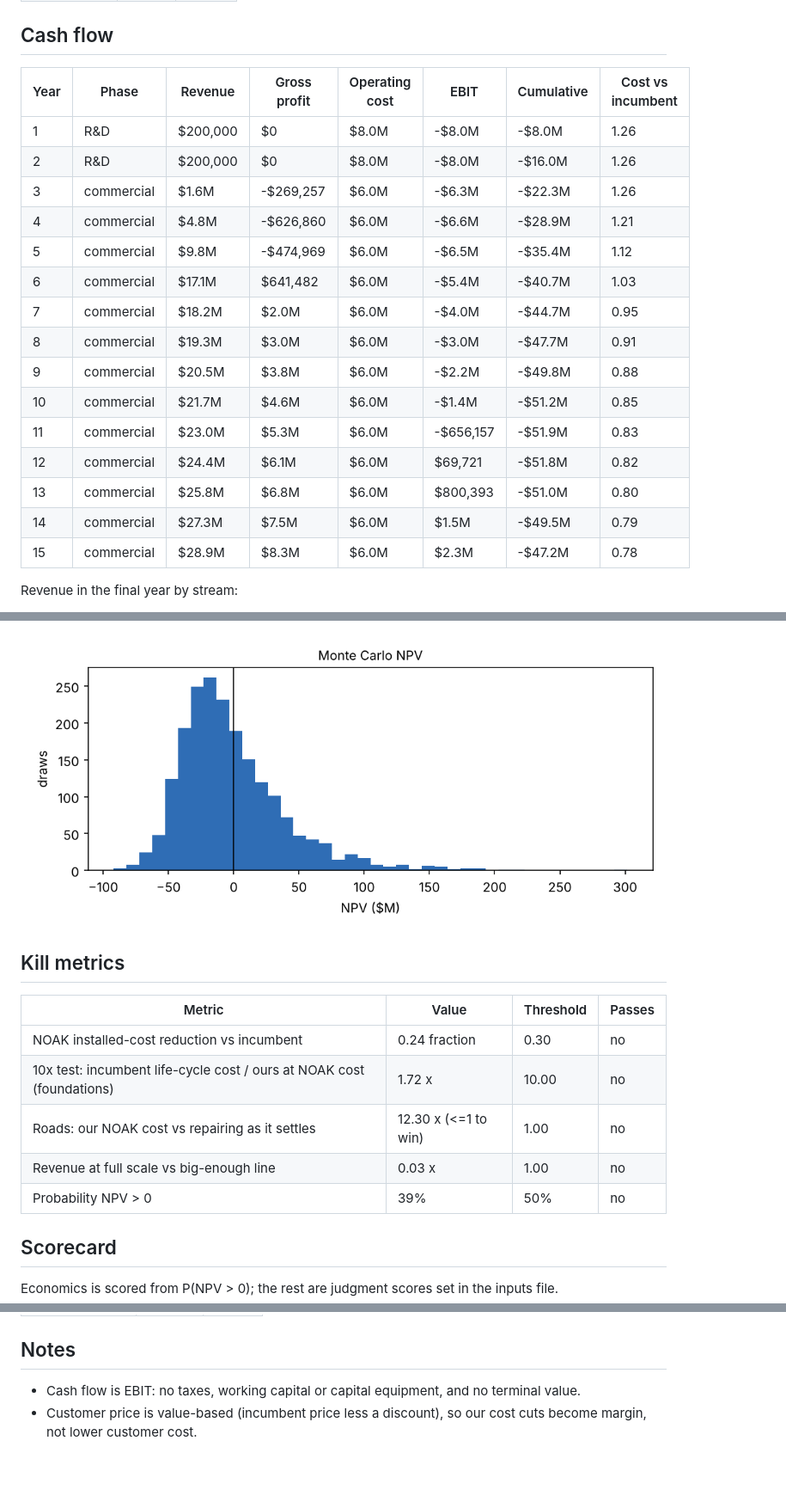
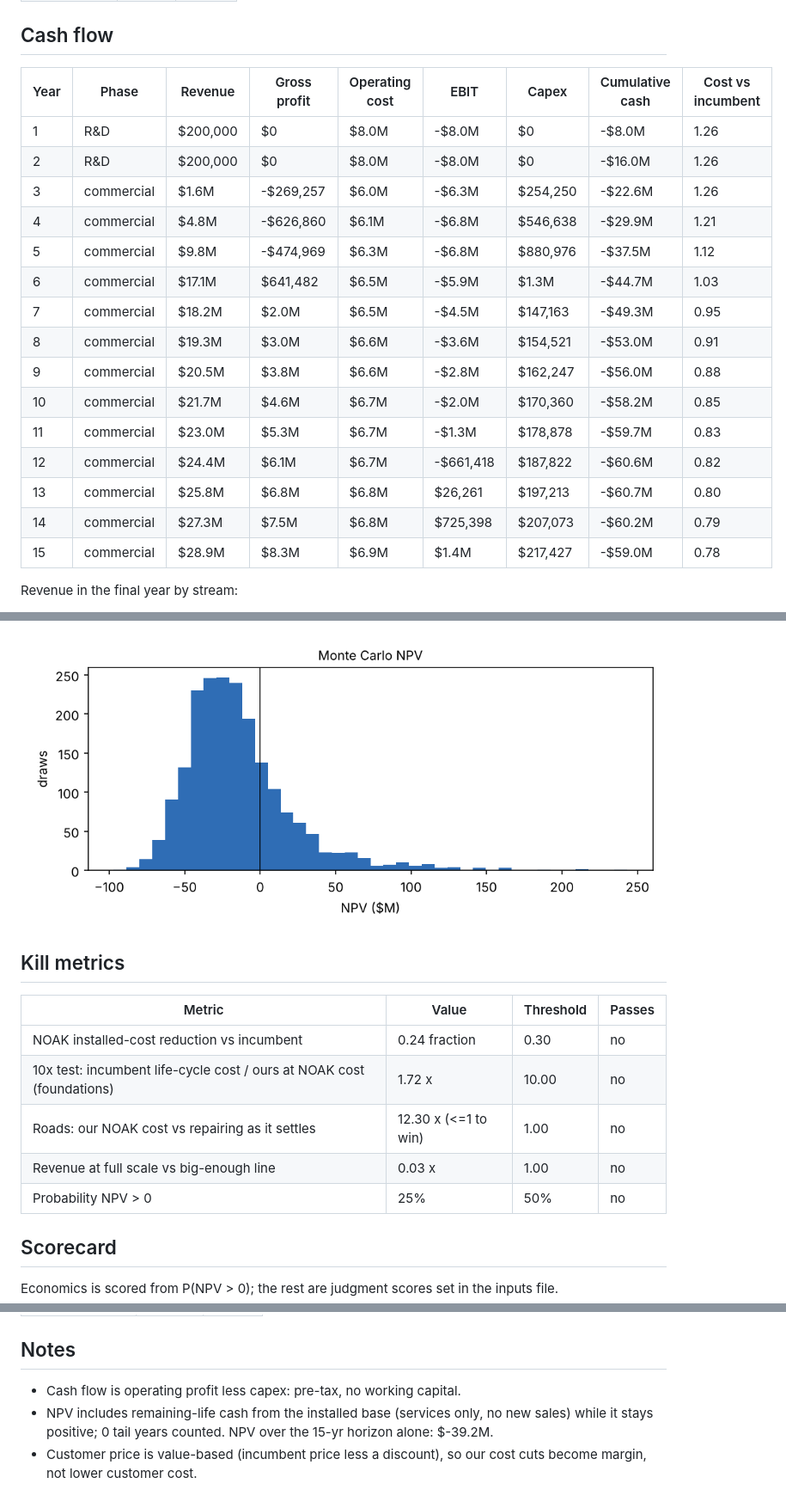
Before and after one commit to mallorysnowden/Thermosyphon-Moonshot, a Markdown page: results/thermosyphon_platform/summary.md, 3 parts joined by grey strips. Shown at 86% size. GitHub-like rendering; pictures changed too: results/thermosyphon_platform/monte_carlo.png; blank space fills up the shorter version.

```diff
--- a/results/thermosyphon_platform/summary.md
+++ b/results/thermosyphon_platform/summary.md
@@ -59,23 +59,23 @@ Cost multiplier vs the incumbent's cost for each component (1.00 = incumbent).
 
 ## Cash flow
 
-| Year | Phase | Revenue | Gross profit | Operating cost | EBIT | Cumulative | Cost vs incumbent |
-|---|---|---|---|---|---|---|---|
-| 1 | R&D | $200,000 | $0 | $8.0M | -$8.0M | -$8.0M | 1.26 |
-| 2 | R&D | $200,000 | $0 | $8.0M | -$8.0M | -$16.0M | 1.26 |
-| 3 | commercial | $1.6M | -$269,257 | $6.0M | -$6.3M | -$22.3M | 1.26 |
-| 4 | commercial | $4.8M | -$626,860 | $6.0M | -$6.6M | -$28.9M | 1.21 |
-| 5 | commercial | $9.8M | -$474,969 | $6.0M | -$6.5M | -$35.4M | 1.12 |
-| 6 | commercial | $17.1M | $641,482 | $6.0M | -$5.4M | -$40.7M | 1.03 |
-| 7 | commercial | $18.2M | $2.0M | $6.0M | -$4.0M | -$44.7M | 0.95 |
-| 8 | commercial | $19.3M | $3.0M | $6.0M | -$3.0M | -$47.7M | 0.91 |
-| 9 | commercial | $20.5M | $3.8M | $6.0M | -$2.2M | -$49.8M | 0.88 |
-| 10 | commercial | $21.7M | $4.6M | $6.0M | -$1.4M | -$51.2M | 0.85 |
-| 11 | commercial | $23.0M | $5.3M | $6.0M | -$656,157 | -$51.9M | 0.83 |
-| 12 | commercial | $24.4M | $6.1M | $6.0M | $69,721 | -$51.8M | 0.82 |
-| 13 | commercial | $25.8M | $6.8M | $6.0M | $800,393 | -$51.0M | 0.80 |
-| 14 | commercial | $27.3M | $7.5M | $6.0M | $1.5M | -$49.5M | 0.79 |
-| 15 | commercial | $28.9M | $8.3M | $6.0M | $2.3M | -$47.2M | 0.78 |
+| Year | Phase | Revenue | Gross profit | Operating cost | EBIT | Capex | Cumulative cash | Cost vs incumbent |
+|---|---|---|---|---|---|---|---|---|
+| 1 | R&D | $200,000 | $0 | $8.0M | -$8.0M | $0 | -$8.0M | 1.26 |
+| 2 | R&D | $200,000 | $0 | $8.0M | -$8.0M | $0 | -$16.0M | 1.26 |
+| 3 | commercial | $1.6M | -$269,257 | $6.0M | -$6.3M | $254,250 | -$22.6M | 1.26 |
+| 4 | commercial | $4.8M | -$626,860 | $6.1M | -$6.8M | $546,638 | -$29.9M | 1.21 |
+| 5 | commercial | $9.8M | -$474,969 | $6.3M | -$6.8M | $880,976 | -$37.5M | 1.12 |
+| 6 | commercial | $17.1M | $641,482 | $6.5M | -$5.9M | $1.3M | -$44.7M | 1.03 |
+| 7 | commercial | $18.2M | $2.0M | $6.5M | -$4.5M | $147,163 | -$49.3M | 0.95 |
+| 8 | commercial | $19.3M | $3.0M | $6.6M | -$3.6M | $154,521 | -$53.0M | 0.91 |
+| 9 | commercial | $20.5M | $3.8M | $6.6M | -$2.8M | $162,247 | -$56.0M | 0.88 |
+| 10 | commercial | $21.7M | $4.6M | $6.7M | -$2.0M | $170,360 | -$58.2M | 0.85 |
+| 11 | commercial | $23.0M | $5.3M | $6.7M | -$1.3M | $178,878 | -$59.7M | 0.83 |
+| 12 | commercial | $24.4M | $6.1M | $6.7M | -$661,418 | $187,822 | -$60.6M | 0.82 |
+| 13 | commercial | $25.8M | $6.8M | $6.8M | $26,261 | $197,213 | -$60.7M | 0.80 |
+| 14 | commercial | $27.3M | $7.5M | $6.8M | $725,398 | $207,073 | -$60.2M | 0.79 |
+| 15 | commercial | $28.9M | $8.3M | $6.9M | $1.4M | $217,427 | -$59.0M | 0.78 |
 
 Revenue in the final year by stream:
 
@@ -136,7 +136,7 @@ Revenue in the final year by stream:
 | 10x test: incumbent life-cycle cost / ours at NOAK cost (foundations) | 1.72 x | 10.00 | no |
 | Roads: our NOAK cost vs repairing as it settles | 12.30 x (<=1 to win) | 1.00 | no |
 | Revenue at full scale vs big-enough line | 0.03 x | 1.00 | no |
-| Probability NPV > 0 | 39% | 50% | no |
+| Probability NPV > 0 | 25% | 50% | no |
 
 ## Scorecard
 
@@ -156,5 +156,6 @@ Economics is scored from P(NPV > 0); the rest are judgment scores set in the inp
 
 ## Notes
 
-- Cash flow is EBIT: no taxes, working capital or capital equipment, and no terminal value.
+- Cash flow is operating profit less capex: pre-tax, no working capital.
+- NPV includes remaining-life cash from the installed base (services only, no new sales) while it stays positive; 0 tail years counted. NPV over the 15-yr horizon alone: $-39.2M.
 - Customer price is value-based (incumbent price less a discount), so our cost cuts become margin, not lower customer cost.
```
Also changed, not shown: other parts of results/thermosyphon_platform/summary.md (+25 -25 lines), README.md (+10 -1 lines), results/thermosyphon_platform/tornado.png, 9 other files.
